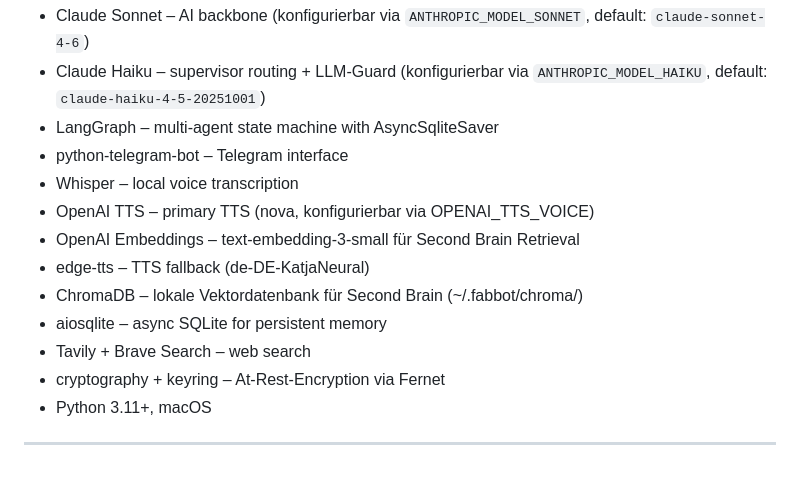
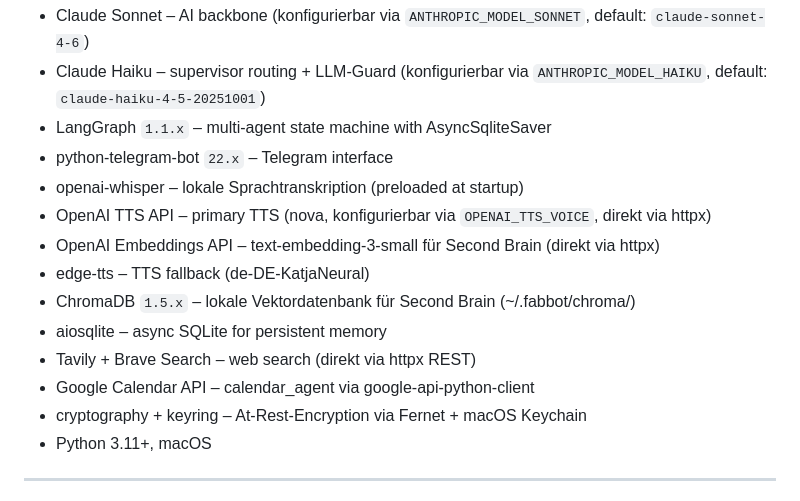
Before and after one commit to fabiomorena/FabBot, a Markdown page: README.md, the part around the change. GitHub-like rendering.

Commit message:
docs: Stack-Sektion aktualisiert – Versionen, httpx-Hinweise, Google Calendar API
Co-Authored-By: Claude Sonnet 4.6 <noreply@anthropic.com>

```diff
--- a/README.md
+++ b/README.md
@@ -97,16 +97,17 @@ FabBot/
 **Stack:**
 - Claude Sonnet – AI backbone (konfigurierbar via `ANTHROPIC_MODEL_SONNET`, default: `claude-sonnet-4-6`)
 - Claude Haiku – supervisor routing + LLM-Guard (konfigurierbar via `ANTHROPIC_MODEL_HAIKU`, default: `claude-haiku-4-5-20251001`)
-- LangGraph – multi-agent state machine with AsyncSqliteSaver
-- python-telegram-bot – Telegram interface
-- Whisper – local voice transcription
-- OpenAI TTS – primary TTS (nova, konfigurierbar via OPENAI_TTS_VOICE)
-- OpenAI Embeddings – text-embedding-3-small für Second Brain Retrieval
+- LangGraph `1.1.x` – multi-agent state machine with AsyncSqliteSaver
+- python-telegram-bot `22.x` – Telegram interface
+- openai-whisper – lokale Sprachtranskription (preloaded at startup)
+- OpenAI TTS API – primary TTS (nova, konfigurierbar via `OPENAI_TTS_VOICE`, direkt via httpx)
+- OpenAI Embeddings API – text-embedding-3-small für Second Brain (direkt via httpx)
 - edge-tts – TTS fallback (de-DE-KatjaNeural)
-- ChromaDB – lokale Vektordatenbank für Second Brain (~/.fabbot/chroma/)
+- ChromaDB `1.5.x` – lokale Vektordatenbank für Second Brain (~/.fabbot/chroma/)
 - aiosqlite – async SQLite for persistent memory
-- Tavily + Brave Search – web search
-- cryptography + keyring – At-Rest-Encryption via Fernet
+- Tavily + Brave Search – web search (direkt via httpx REST)
+- Google Calendar API – calendar_agent via google-api-python-client
+- cryptography + keyring – At-Rest-Encryption via Fernet + macOS Keychain
 - Python 3.11+, macOS
 
 ---
```
